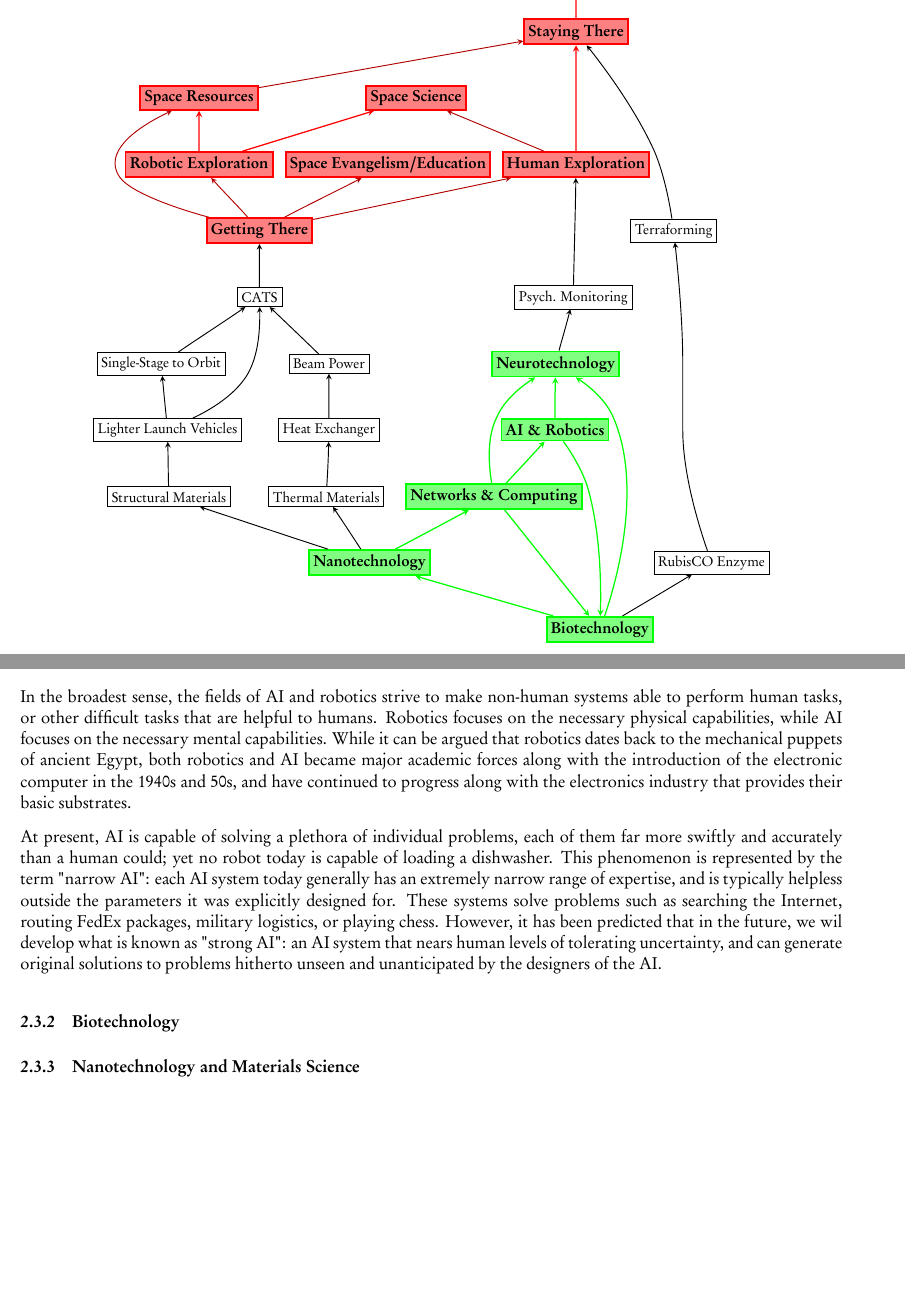
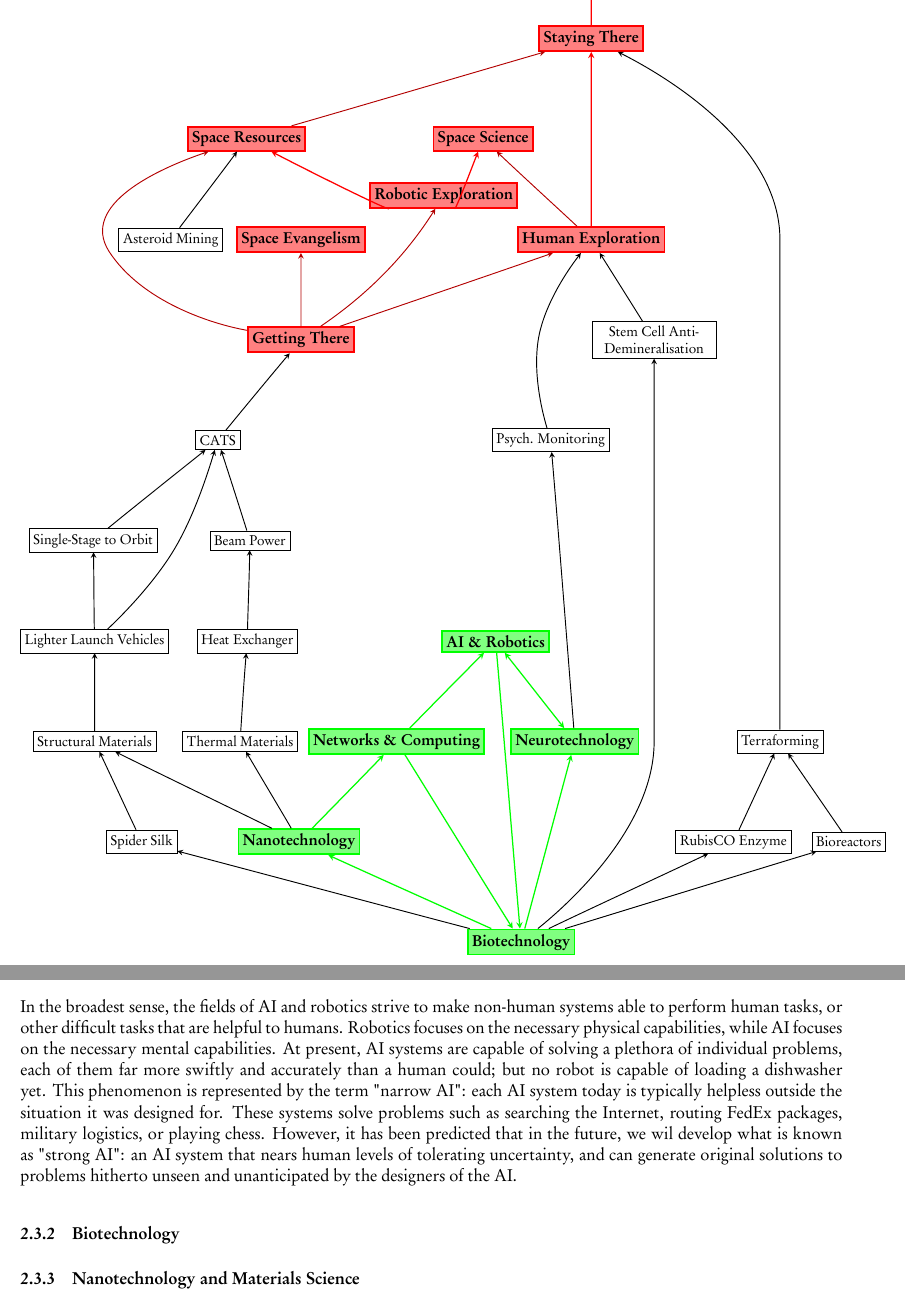
Before and after one commit to davidad/etir, a LaTeX document (etir.tex, which reads et-overview.tex): two parts of pages 5 and 9 of 32, joined at a grey line, cut so that both start at the same text, the shorter picture padded with empty space. The pictures show the PDF file etir.pdf that the author committed with the source.

Commit message:
adding to digraph, fetching ExpTech EP

```diff
--- a/et-overview.tex
+++ b/et-overview.tex
@@ -1,8 +1,19 @@
 \subsubsection{AI and Robotics}
 
-In the broadest sense, the fields of AI and robotics strive to make non-human systems able to perform human tasks, or other difficult tasks that are helpful to humans. Robotics focuses on the necessary physical capabilities, while AI focuses on the necessary mental capabilities.  While it can be argued that robotics dates back to the mechanical puppets of ancient Egypt, both robotics and AI became major academic forces along with the introduction of the electronic computer in the 1940s and 50s, and have continued to progress along with the electronics  industry that provides their basic substrates.
+% [Can we make this paragraph a vision statement rather than a historical statement?
+% Something more from http://su-etherpad.com/tpspace-The-Real-New-Space ?]
+%   [davidad: this is intended to be a historical orientation, but feel free to add a
+%    third paragraph that is more visionary in tone.]
 
-At present, AI is capable of solving a plethora of individual problems, each of them far more swiftly and accurately than a human could; yet no robot today is capable of loading a dishwasher. This phenomenon is represented by the term "narrow AI": each AI system today generally has an extremely narrow range of expertise, and is typically helpless outside the parameters it was explicitly designed for. These systems solve problems such as searching the Internet, routing FedEx packages, military logistics, or playing chess. However, it has been predicted that in the future, we wil develop what is known as "strong AI": an AI system that nears human levels of tolerating uncertainty, and can generate original solutions to problems hitherto unseen and unanticipated by the designers of the AI.
+In the broadest sense, the fields of AI and robotics strive to make non-human systems able to perform human tasks%
+%Is this too limiting a view of AI and robotics? -- Will they just be worker tools, or the
+%beginnings of a future of extraordinary intelligence and physical capabilities?)
+, or other difficult tasks that are helpful to humans. Robotics focuses on the necessary physical capabilities, while AI focuses on the necessary mental capabilities. At present, AI systems are capable of solving a plethora of individual problems, each of them far more swiftly and accurately than a human could; but no robot is capable of loading a dishwasher yet.
+% I would not make this point, as Robots already wash our dishes today far better than
+% humans do (including total disinfection), and don't do it at all the way we do (contained
+% machines). Planes also don't fly like birds, but we might say they are far better for our
+% purposes.
+This phenomenon is represented by the term "narrow AI": each AI system today is typically helpless outside the situation it was designed for. These systems solve problems such as searching the Internet, routing FedEx packages, military logistics, or playing chess. However, it has been predicted that in the future, we wil develop what is known as "strong AI": an AI system that nears human levels of tolerating uncertainty, and can generate original solutions to problems hitherto unseen and unanticipated by the designers of the AI.
 
 \subsubsection{Biotechnology}
 
--- a/etir.tex
+++ b/etir.tex
@@ -170,8 +169,8 @@ public about the possibilities and importance of human space exploration.
 \todo{Example about how to parse this graph}
 
 \begin{center}
-\begin{tikzpicture}[scale=0.45,>=stealth]
-	\tikzstyle{stdbox} = [draw,shape=rectangle,minimum size=1em,inner xsep=0.25em,inner ysep=0.25em,font=\footnotesize];
+\begin{tikzpicture}[scale=0.42,>=stealth]
+	\tikzstyle{stdbox} = [draw,shape=rectangle,minimum size=1em,inner xsep=0.25em,inner ysep=0.25em,font=\footnotesize,text badly centered];
 	\tikzstyle{emph} = [font=\small\bfseries,very thick];
 	\colorlet{challenge}{red}
 	\colorlet{exptech}{green}
@@ -179,7 +178,7 @@ public about the possibilities and importance of human space exploration.
 	\tikzstyle{exptech} = [stdbox,draw=exptech,emph,fill=exptech!50];
 \begin{dot2tex}[codeonly,dot,tikz]
 digraph G {
-  ratio=1;
+  ratio=1.2;
 	rankdir=BT;
 	//% GRAND CHALLENGES
 	node [style="challenge"];
@@ -187,9 +186,9 @@ digraph G {
 	staying_there [label="Staying There"];
 	human_exploration [label="Human Exploration"];
 	resources [label="Space Resources"];
-	robotic_exploration [label="Robotic Exploration"];
+	robotic_exploration [label="Robotic Exploration",style="challenge,yshift=1cm"];
 	science [label="Space Science"];
-	education [label="Space Evangelism/Education"];
+	education [label="Space Evangelism"];
 	backup [label="Insuring Humanity"];
 
 	edge [style="thick,color=challenge"];
@@ -216,8 +215,7 @@ digraph G {
 
 	edge [style="thick,color=exptech"];
 	computing -> ai;
-	computing -> neuro;
-	ai -> neuro;
+	neuro -> ai [dir="both"];
 	computing -> bio;
 	ai -> bio;
 	bio -> nano;
@@ -252,6 +250,19 @@ digraph G {
 	terraforming [label="Terraforming"];
 	rubisco -> terraforming
 	terraforming -> staying_there
+
+	asteroid_mining [label="Asteroid Mining"];
+	asteroid_mining -> resources;
+
+	spider_silk [label="Spider Silk"];
+	spider_silk -> structural_materials;
+	bio -> spider_silk;
+	stem_cell_min [label="Stem Cell Anti-Demineralisation",style="stdbox,text width=2.6cm"];
+	bio -> stem_cell_min;
+	stem_cell_min -> human_exploration;
+	bioreactors [label="Bioreactors"];
+	bioreactors -> terraforming;
+	bio -> bioreactors;
 }
 \end{dot2tex}
 \end{tikzpicture}
```
Also changed, not shown: etir.pdf, et-overview.tex (2 more changed lines), etir.tex (1 more changed lines).
